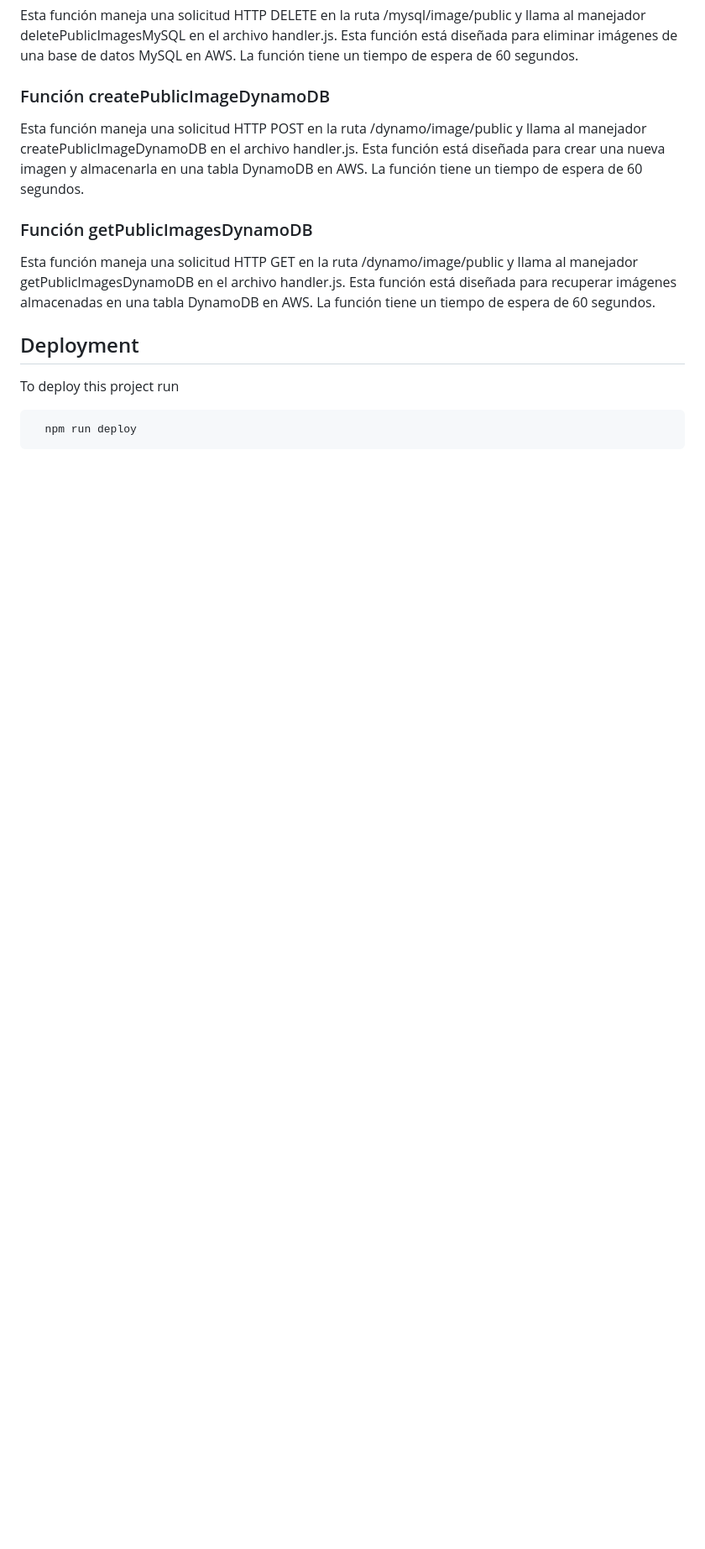
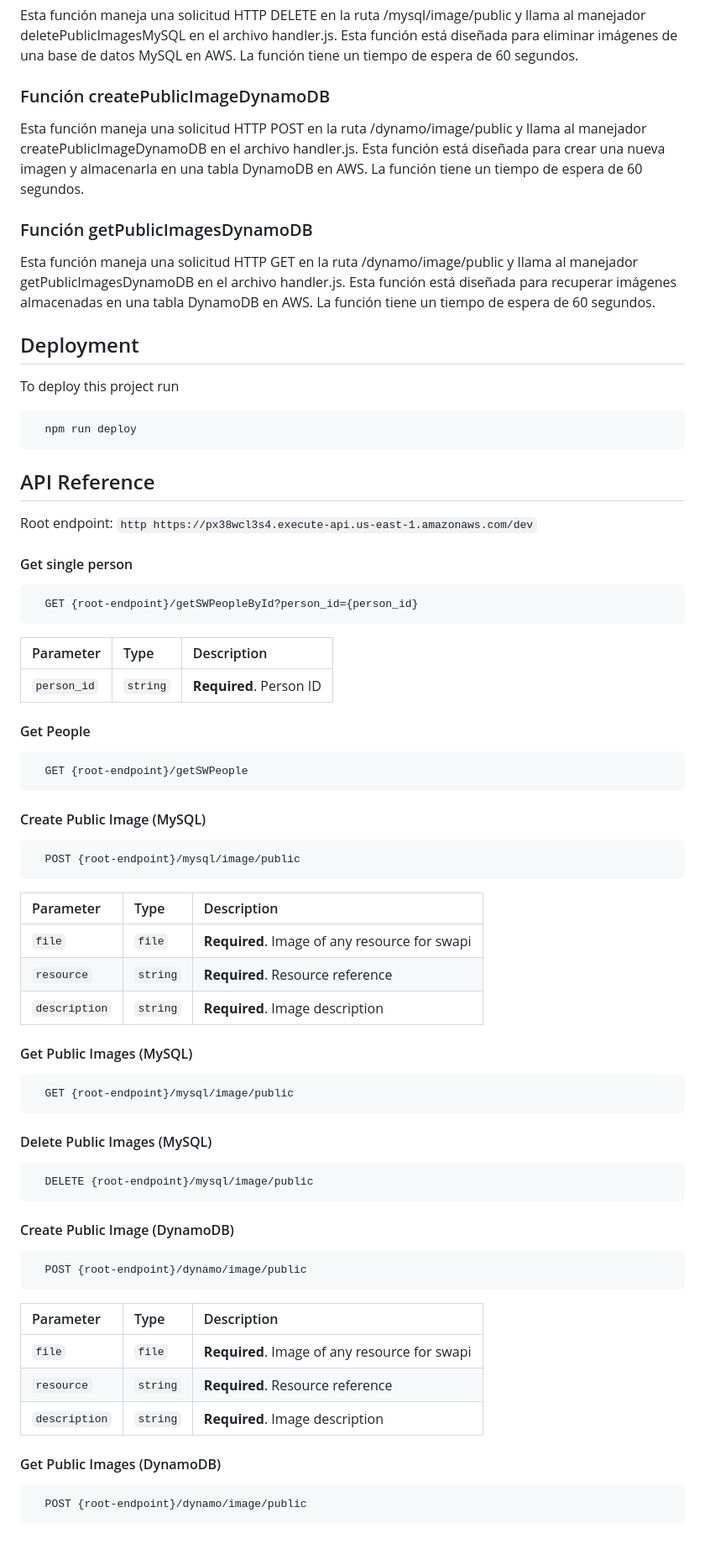
Before and after one commit to AngelQS/aws-serverless-nodejs, a Markdown page: README.md, the part around one of its changes. Shown at 84% size. Drawn GitHub-style; blank space fills up the shorter version.

````diff
--- a/README.md
+++ b/README.md
@@ -103,3 +104,65 @@ To deploy this project run
 ```bash
   npm run deploy
 ```
+
+## API Reference
+
+Root endpoint: ```http https://px38wcl3s4.execute-api.us-east-1.amazonaws.com/dev```
+
+#### Get single person
+
+```http
+  GET {root-endpoint}/getSWPeopleById?person_id={person_id}
+```
+
+| Parameter | Type     | Description                |
+| :-------- | :------- | :------------------------- |
+| `person_id` | `string` | **Required**. Person ID |
+
+#### Get People
+
+```http
+  GET {root-endpoint}/getSWPeople
+```
+
+#### Create Public Image (MySQL)
+
+```http
+  POST {root-endpoint}/mysql/image/public
+```
+
+| Parameter | Type     | Description                |
+| :-------- | :------- | :------------------------- |
+| `file` | `file` | **Required**. Image of any resource for swapi |
+| `resource` | `string` | **Required**. Resource reference |
+| `description` | `string` | **Required**. Image description |
+
+#### Get Public Images (MySQL)
+
+```http
+  GET {root-endpoint}/mysql/image/public
+```
+
+#### Delete Public Images (MySQL)
+
+```http
+  DELETE {root-endpoint}/mysql/image/public
+```
+
+#### Create Public Image (DynamoDB)
+
+```http
+  POST {root-endpoint}/dynamo/image/public
+```
+
+| Parameter | Type     | Description                |
+| :-------- | :------- | :------------------------- |
+| `file` | `file` | **Required**. Image of any resource for swapi |
+| `resource` | `string` | **Required**. Resource reference |
+| `description` | `string` | **Required**. Image description |
+
+#### Get Public Images (DynamoDB)
+
+```http
+  POST {root-endpoint}/dynamo/image/public
+```
````
Also changed, not shown: other parts of README.md (+1 -0 lines).
